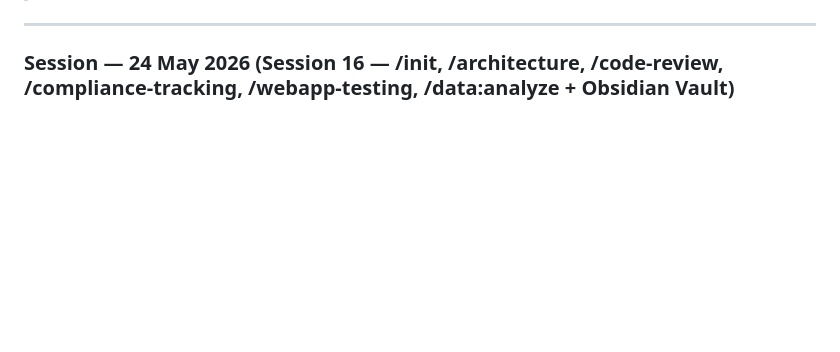
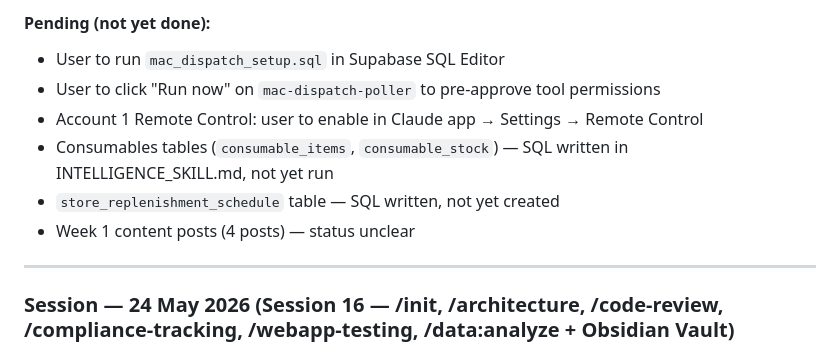
Before and after one commit to Vinayak682/emirates-pride-inventory-management, a Markdown page: CLAUDE.md, the part around one of its changes. Rendered like a GitHub page; blank space fills up the shorter version.

```diff
--- a/CLAUDE.md
+++ b/CLAUDE.md
@@ -329,3 +369,10 @@ The S&OP portal is used by Emirates Pride management. Primary responsibilities:
+#### Pending (not yet done):
+- User to run `mac_dispatch_setup.sql` in Supabase SQL Editor
+- User to click "Run now" on `mac-dispatch-poller` to pre-approve tool permissions
+- Account 1 Remote Control: user to enable in Claude app → Settings → Remote Control
+- Consumables tables (`consumable_items`, `consumable_stock`) — SQL written in INTELLIGENCE_SKILL.md, not yet run
+- `store_replenishment_schedule` table — SQL written, not yet created
+- Week 1 content posts (4 posts) — status unclear
 
 ---
 
```
Also changed, not shown: other parts of CLAUDE.md (+40 -0 lines).
